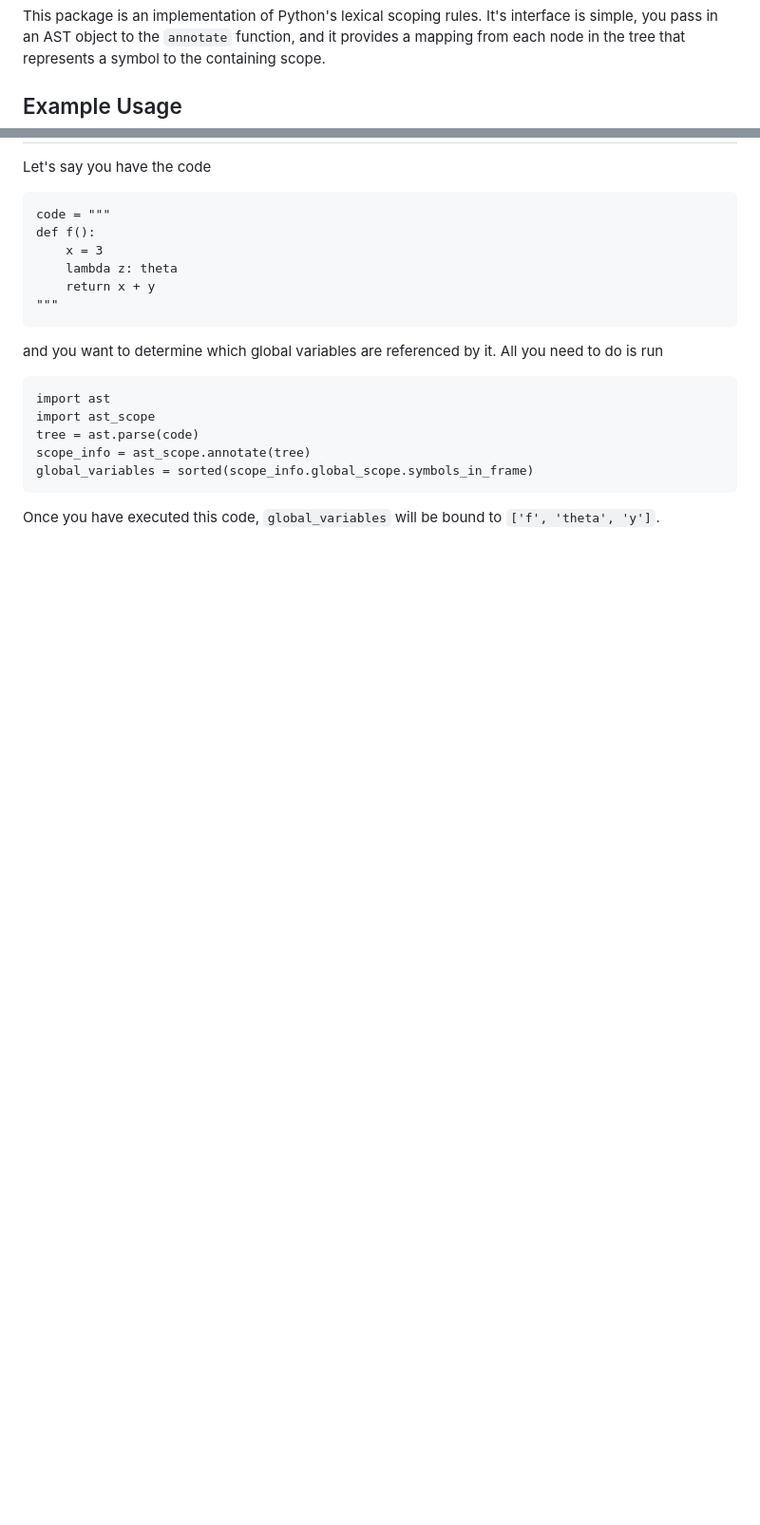
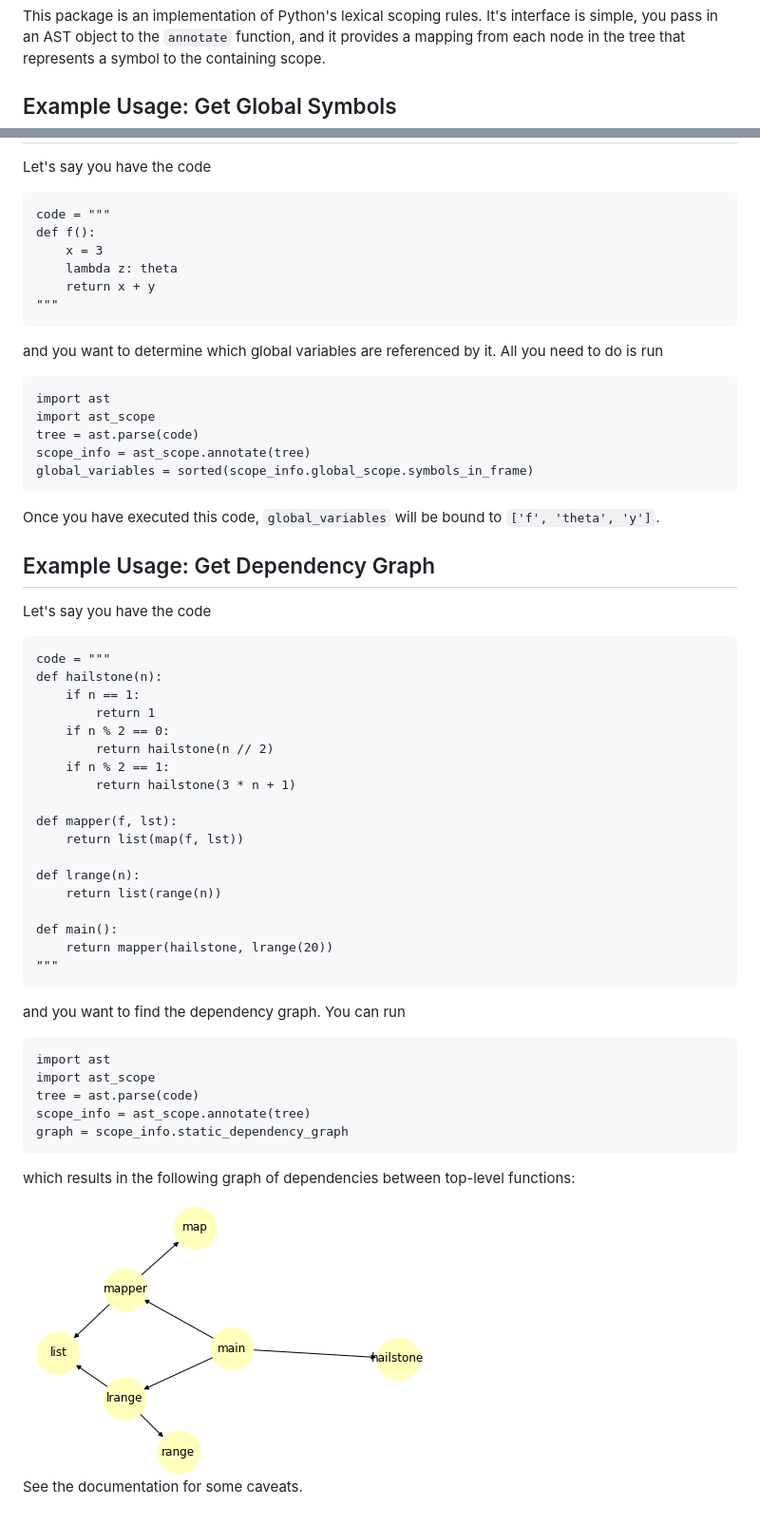
Before and after one commit to kavigupta/ast_scope, a Markdown page: README.md, 2 parts joined by grey strips. Shown at 95% size. GitHub-like rendering; pictures changed too: img/dependency_graph_example.png (added); blank space fills up the shorter version.

Commit message:
add image to documentation

````diff
--- a/README.md
+++ b/README.md
@@ -3,7 +3,7 @@
 
 This package is an implementation of Python's lexical scoping rules. It's interface is simple, you pass in an AST object to the `annotate` function, and it provides a mapping from each node in the tree that represents a symbol to the containing scope.
 
-## Example Usage
+## Example Usage: Get Global Symbols
 
 Let's say you have the code
 
@@ -27,3 +27,44 @@ global_variables = sorted(scope_info.global_scope.symbols_in_frame)
 ```
 
 Once you have executed this code, `global_variables` will be bound to `['f', 'theta', 'y']`.
+
+## Example Usage: Get Dependency Graph
+
+Let's say you have the code
+
+```
+code = """
+def hailstone(n):
+    if n == 1:
+        return 1
+    if n % 2 == 0:
+        return hailstone(n // 2)
+    if n % 2 == 1:
+        return hailstone(3 * n + 1)
+
+def mapper(f, lst):
+    return list(map(f, lst))
+
+def lrange(n):
+    return list(range(n))
+
+def main():
+    return mapper(hailstone, lrange(20))
+"""
+```
+
+and you want to find the dependency graph. You can run
+
+```
+import ast
+import ast_scope
+tree = ast.parse(code)
+scope_info = ast_scope.annotate(tree)
+graph = scope_info.static_dependency_graph
+```
+
+which results in the following graph of dependencies between top-level functions:
+
+<img src="img/dependency_graph_example.png">
+
+See the documentation for some caveats.
````
